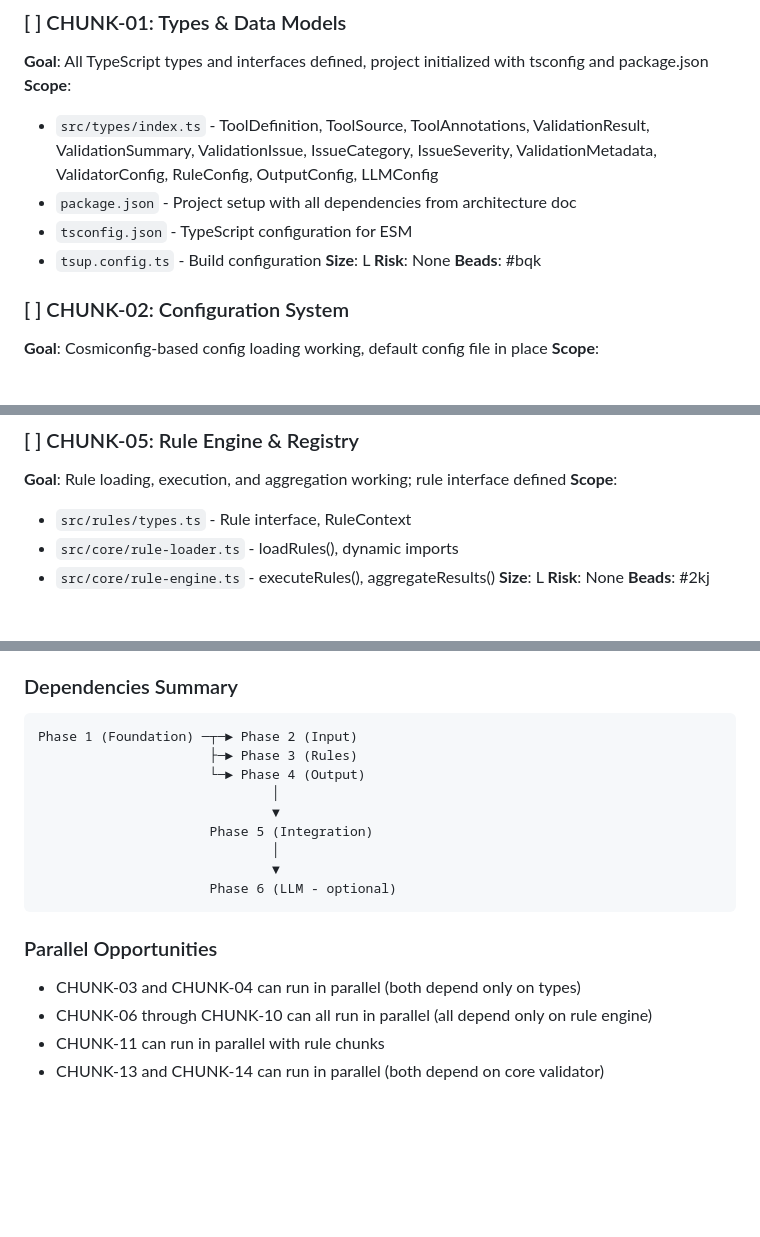
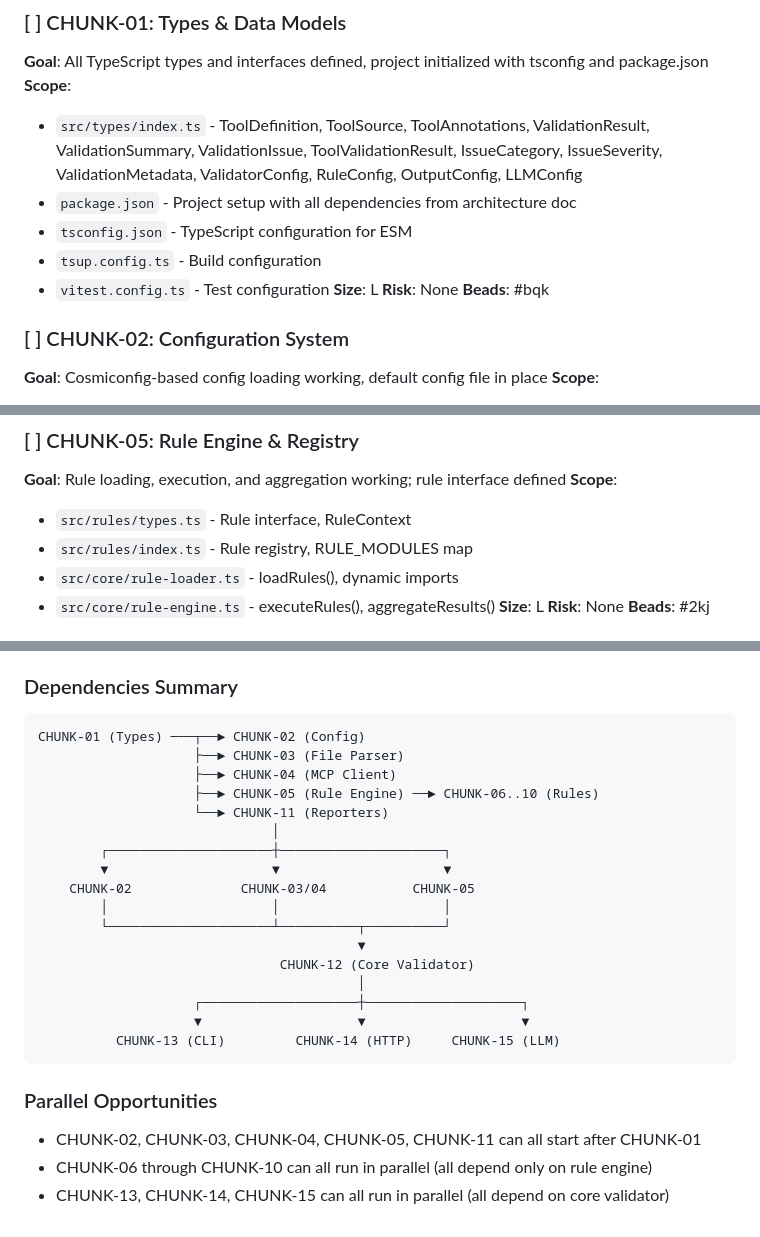
Before and after one commit to chief-builder/mcp_tool_description_validator, a Markdown page: docs/breakdowns/validator-chunks.md, 3 parts joined by grey strips. Drawn GitHub-style; blank space fills up the shorter version.

Commit message:
breakdown: fix missing dependency, update scope and diagram

````diff
--- a/docs/breakdowns/validator-chunks.md
+++ b/docs/breakdowns/validator-chunks.md
@@ -22,10 +22,11 @@
 ### [ ] CHUNK-01: Types & Data Models
 **Goal**: All TypeScript types and interfaces defined, project initialized with tsconfig and package.json
 **Scope**:
-- `src/types/index.ts` - ToolDefinition, ToolSource, ToolAnnotations, ValidationResult, ValidationSummary, ValidationIssue, IssueCategory, IssueSeverity, ValidationMetadata, ValidatorConfig, RuleConfig, OutputConfig, LLMConfig
+- `src/types/index.ts` - ToolDefinition, ToolSource, ToolAnnotations, ValidationResult, ValidationSummary, ValidationIssue, ToolValidationResult, IssueCategory, IssueSeverity, ValidationMetadata, ValidatorConfig, RuleConfig, OutputConfig, LLMConfig
 - `package.json` - Project setup with all dependencies from architecture doc
 - `tsconfig.json` - TypeScript configuration for ESM
 - `tsup.config.ts` - Build configuration
+- `vitest.config.ts` - Test configuration
 **Size**: L
 **Risk**: None
 **Beads**: #bqk
@@ -68,6 +69,7 @@
 **Goal**: Rule loading, execution, and aggregation working; rule interface defined
 **Scope**:
 - `src/rules/types.ts` - Rule interface, RuleContext
+- `src/rules/index.ts` - Rule registry, RULE_MODULES map
 - `src/core/rule-loader.ts` - loadRules(), dynamic imports
 - `src/core/rule-engine.ts` - executeRules(), aggregateResults()
 **Size**: L
@@ -195,19 +197,26 @@ Building layer by layer allows:
 
 ### Dependencies Summary
 ```
-Phase 1 (Foundation) ─┬─► Phase 2 (Input)
-                      ├─► Phase 3 (Rules)
-                      └─► Phase 4 (Output)
+CHUNK-01 (Types) ───┬──► CHUNK-02 (Config)
+                    ├──► CHUNK-03 (File Parser)
+                    ├──► CHUNK-04 (MCP Client)
+                    ├──► CHUNK-05 (Rule Engine) ──► CHUNK-06..10 (Rules)
+                    └──► CHUNK-11 (Reporters)
                               │
-                              ▼
-                      Phase 5 (Integration)
-                              │
-                              ▼
-                      Phase 6 (LLM - optional)
+        ┌─────────────────────┼─────────────────────┐
+        ▼                     ▼                     ▼
+    CHUNK-02              CHUNK-03/04           CHUNK-05
+        │                     │                     │
+        └─────────────────────┴──────────┬──────────┘
+                                         ▼
+                               CHUNK-12 (Core Validator)
+                                         │
+                    ┌────────────────────┼────────────────────┐
+                    ▼                    ▼                    ▼
+          CHUNK-13 (CLI)         CHUNK-14 (HTTP)     CHUNK-15 (LLM)
 ```
 
 ### Parallel Opportunities
-- CHUNK-03 and CHUNK-04 can run in parallel (both depend only on types)
+- CHUNK-02, CHUNK-03, CHUNK-04, CHUNK-05, CHUNK-11 can all start after CHUNK-01
 - CHUNK-06 through CHUNK-10 can all run in parallel (all depend only on rule engine)
-- CHUNK-11 can run in parallel with rule chunks
-- CHUNK-13 and CHUNK-14 can run in parallel (both depend on core validator)
+- CHUNK-13, CHUNK-14, CHUNK-15 can all run in parallel (all depend on core validator)
````
